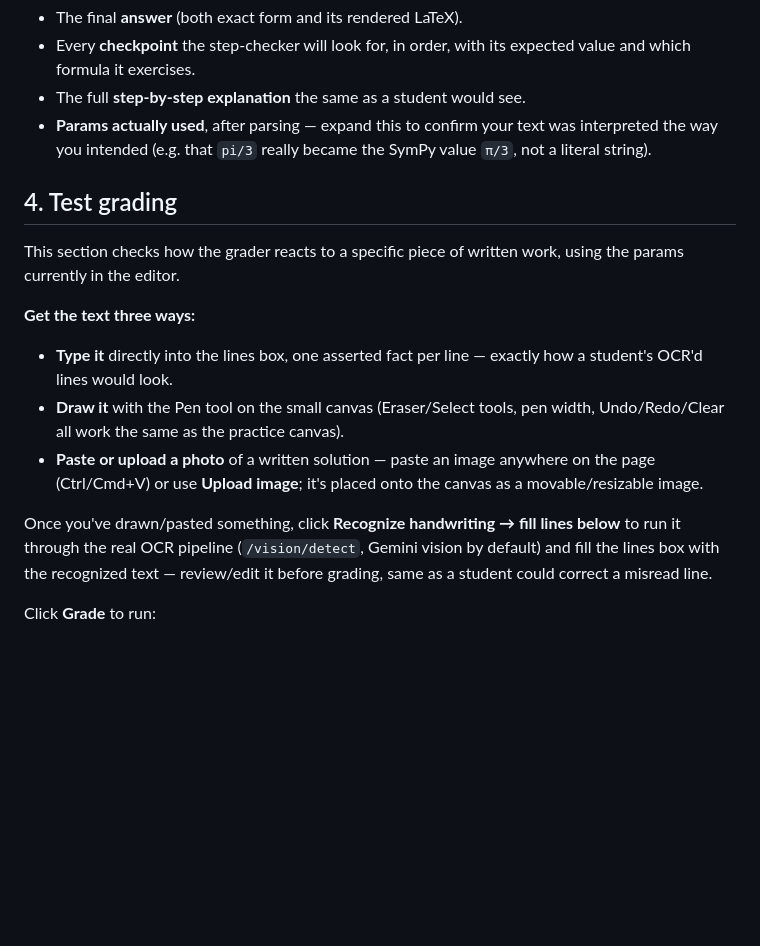
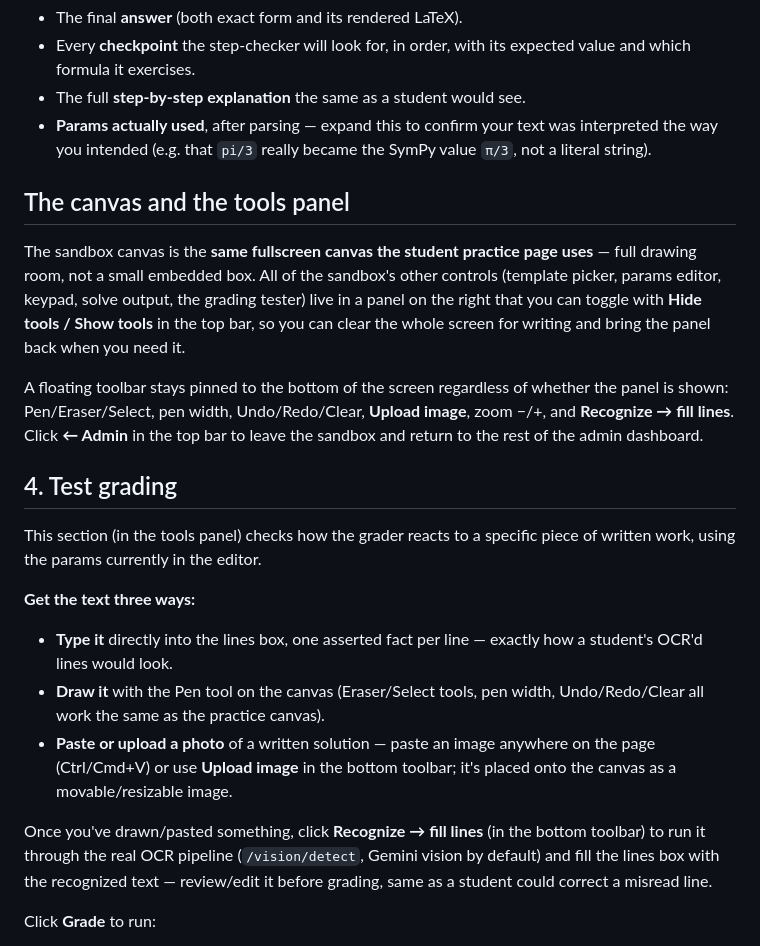
Before and after one commit to Kimkhun/bacii-math, a Markdown page: docs/admin-sandbox.md, the part around the change. Rendered like a GitHub page; blank space fills up the shorter version.

Commit message:
docs: update sandbox guide for the fullscreen canvas layout
Co-Authored-By: Claude Sonnet 5 <noreply@anthropic.com>
Claude-Session: https://claude.ai/code/session_013MVTHsE7ALRZzAY3RjzvKZ

```diff
--- a/docs/admin-sandbox.md
+++ b/docs/admin-sandbox.md
@@ -83,26 +83,41 @@ Click **Solve** to run `solve(topic, question_type, params)` and see:
   text was interpreted the way you intended (e.g. that `pi/3` really
   became the SymPy value `π/3`, not a literal string).
 
+## The canvas and the tools panel
+
+The sandbox canvas is the **same fullscreen canvas the student practice
+page uses** — full drawing room, not a small embedded box. All of the
+sandbox's other controls (template picker, params editor, keypad, solve
+output, the grading tester) live in a panel on the right that you can
+toggle with **Hide tools / Show tools** in the top bar, so you can clear
+the whole screen for writing and bring the panel back when you need it.
+
+A floating toolbar stays pinned to the bottom of the screen regardless of
+whether the panel is shown: Pen/Eraser/Select, pen width, Undo/Redo/Clear,
+**Upload image**, zoom −/+, and **Recognize → fill lines**. Click **←
+Admin** in the top bar to leave the sandbox and return to the rest of the
+admin dashboard.
+
 ## 4. Test grading
 
-This section checks how the grader reacts to a specific piece of written
-work, using the params currently in the editor.
+This section (in the tools panel) checks how the grader reacts to a
+specific piece of written work, using the params currently in the editor.
 
 **Get the text three ways:**
 
 - **Type it** directly into the lines box, one asserted fact per line —
   exactly how a student's OCR'd lines would look.
-- **Draw it** with the Pen tool on the small canvas (Eraser/Select tools,
-  pen width, Undo/Redo/Clear all work the same as the practice canvas).
+- **Draw it** with the Pen tool on the canvas (Eraser/Select tools, pen
+  width, Undo/Redo/Clear all work the same as the practice canvas).
 - **Paste or upload a photo** of a written solution — paste an image
-  anywhere on the page (Ctrl/Cmd+V) or use **Upload image**; it's placed
-  onto the canvas as a movable/resizable image.
+  anywhere on the page (Ctrl/Cmd+V) or use **Upload image** in the bottom
+  toolbar; it's placed onto the canvas as a movable/resizable image.
 
-Once you've drawn/pasted something, click **Recognize handwriting → fill
-lines below** to run it through the real OCR pipeline (`/vision/detect`,
-Gemini vision by default) and fill the lines box with the recognized text —
-review/edit it before grading, same as a student could correct a
-misread line.
+Once you've drawn/pasted something, click **Recognize → fill lines** (in
+the bottom toolbar) to run it through the real OCR pipeline
+(`/vision/detect`, Gemini vision by default) and fill the lines box with
+the recognized text — review/edit it before grading, same as a student
+could correct a misread line.
 
 Click **Grade** to run:
 
```
